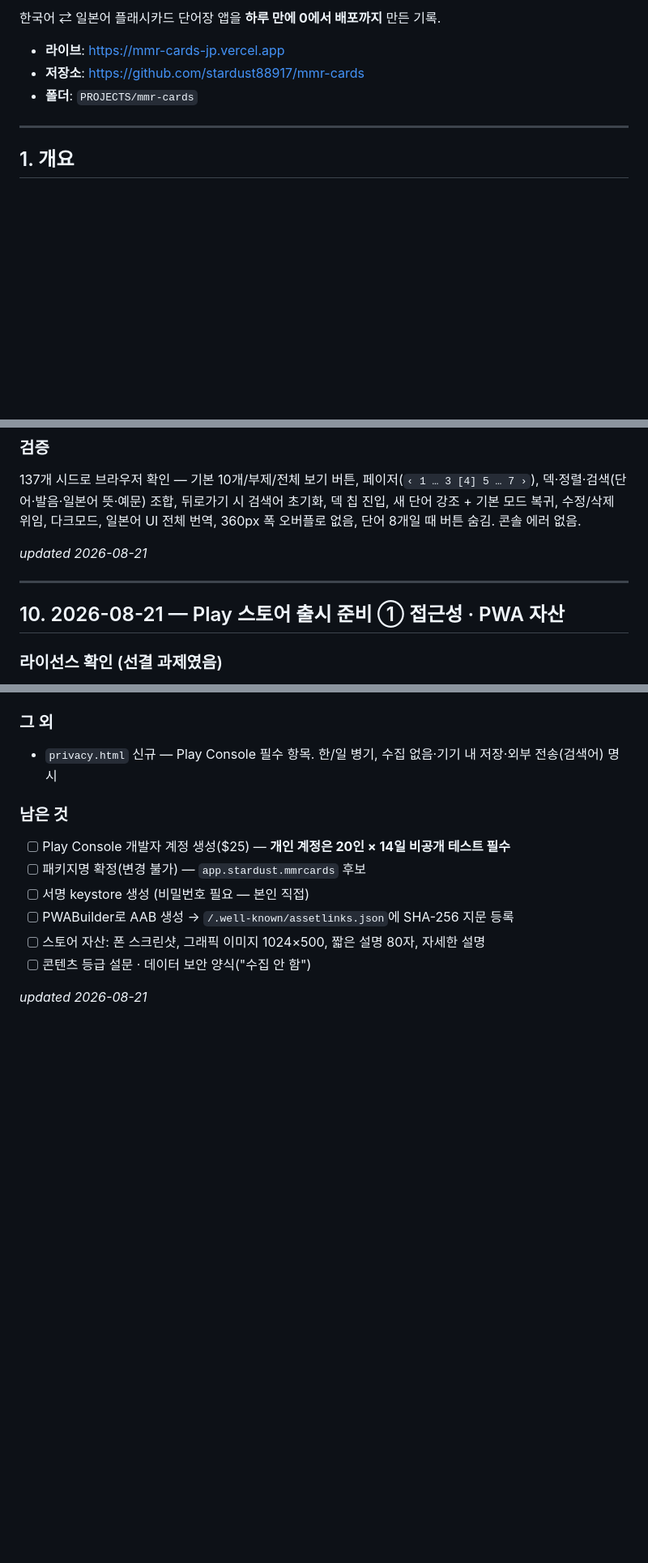
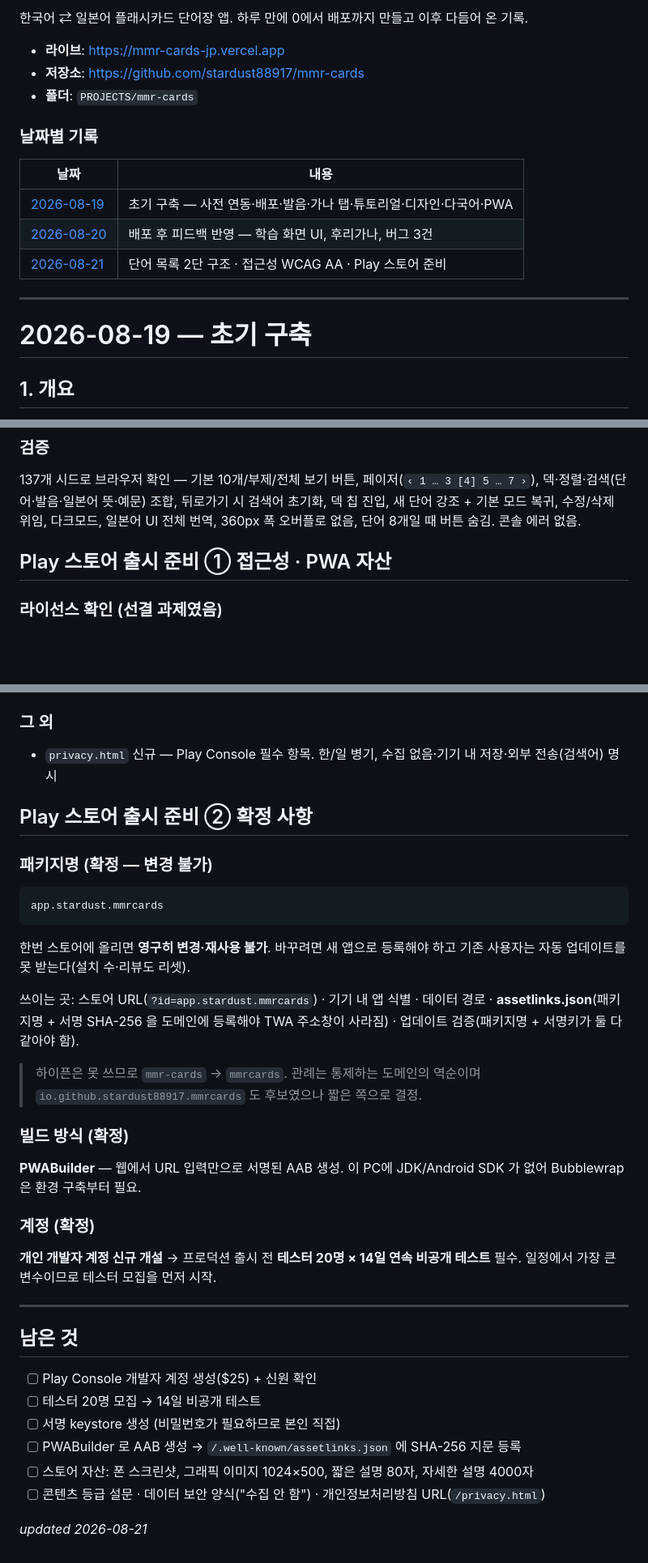
Before and after one commit to stardust88917/mmr-cards, a Markdown page: DEVLOG.md, 3 parts joined by grey strips. Shown at 81% size. Rendered like a GitHub page; blank space fills up the shorter version.

Commit message:
DEVLOG: 날짜별 구조로 재편, 패키지명 app.stardust.mmrcards 확정 기록
- 최상위 제목을 날짜(H1)로 올리고 상단에 날짜별 목차 추가.
  기존 8/9/10 번호 절을 2026-08-20 / 2026-08-21 아래로 재배치
- Play 스토어 준비 확정 사항 기록: 패키지명, 빌드 방식(PWABuilder),
  계정 유형(개인 → 20인 × 14일 비공개 테스트 필수)
- 패키지명은 영구 변경 불가이므로 쓰이는 곳과 결정 근거를 함께 남김

Co-Authored-By: Claude Opus 5 <noreply@anthropic.com>

````diff
--- a/DEVLOG.md
+++ b/DEVLOG.md
@@ -2,11 +2,20 @@
 
-한국어 ⇄ 일본어 플래시카드 단어장 앱을 **하루 만에 0에서 배포까지** 만든 기록.
+한국어 ⇄ 일본어 플래시카드 단어장 앱. 하루 만에 0에서 배포까지 만들고 이후 다듬어 온 기록.
 
 - **라이브**: https://mmr-cards-jp.vercel.app
 - **저장소**: https://github.com/stardust88917/mmr-cards
 - **폴더**: `PROJECTS/mmr-cards`
 
+### 날짜별 기록
+| 날짜 | 내용 |
+|---|---|
+| [2026-08-19](#2026-08-19--초기-구축) | 초기 구축 — 사전 연동·배포·발음·가나 탭·튜토리얼·디자인·다국어·PWA |
+| [2026-08-20](#2026-08-20--ui-개선--버그-수정) | 배포 후 피드백 반영 — 학습 화면 UI, 후리가나, 버그 3건 |
+| [2026-08-21](#2026-08-21--단어-목록-2단-구조--play-스토어-준비-시작) | 단어 목록 2단 구조 · 접근성 WCAG AA · Play 스토어 준비 |
+
 ---
+
+# 2026-08-19 — 초기 구축
 
 ## 1. 개요
 
@@ -192,11 +205,7 @@ npm run local      # http://localhost:3000 (Vercel 불필요)
 ### 검증
 137개 시드로 브라우저 확인 — 기본 10개/부제/전체 보기 버튼, 페이저(`‹ 1 … 3 [4] 5 … 7 ›`), 덱·정렬·검색(단어·발음·일본어 뜻·예문) 조합, 뒤로가기 시 검색어 초기화, 덱 칩 진입, 새 단어 강조 + 기본 모드 복귀, 수정/삭제 위임, 다크모드, 일본어 UI 전체 번역, 360px 폭 오버플로 없음, 단어 8개일 때 버튼 숨김. 콘솔 에러 없음.
 
-*updated 2026-08-21*
-
----
-
-## 10. 2026-08-21 — Play 스토어 출시 준비 ① 접근성 · PWA 자산
+## Play 스토어 출시 준비 ① 접근성 · PWA 자산
 
 ### 라이선스 확인 (선결 과제였음)
 국립국어원 한국어기초사전 오픈 API는 **공공누리 제1유형** — 출처만 표시하면 상업적 이용·변형까지 자유. 스토어 출시에 법적 걸림돌 없음. 대신 **출처 표시가 의무**라 푸터에 고지 추가:
@@ -253,12 +262,32 @@ manifest에 SVG 아이콘 하나만 있었고 그걸 `any`와 `maskable`에 동
 ### 그 외
 - `privacy.html` 신규 — Play Console 필수 항목. 한/일 병기, 수집 없음·기기 내 저장·외부 전송(검색어) 명시
 
-### 남은 것
-- [ ] Play Console 개발자 계정 생성($25) — **개인 계정은 20인 × 14일 비공개 테스트 필수**
-- [ ] 패키지명 확정(변경 불가) — `app.stardust.mmrcards` 후보
-- [ ] 서명 keystore 생성 (비밀번호 필요 — 본인 직접)
-- [ ] PWABuilder로 AAB 생성 → `/.well-known/assetlinks.json`에 SHA-256 지문 등록
-- [ ] 스토어 자산: 폰 스크린샷, 그래픽 이미지 1024×500, 짧은 설명 80자, 자세한 설명
-- [ ] 콘텐츠 등급 설문 · 데이터 보안 양식("수집 안 함")
+## Play 스토어 출시 준비 ② 확정 사항
+
+### 패키지명 (확정 — 변경 불가)
+```
+app.stardust.mmrcards
+```
+한번 스토어에 올리면 **영구히 변경·재사용 불가**. 바꾸려면 새 앱으로 등록해야 하고 기존 사용자는 자동 업데이트를 못 받는다(설치 수·리뷰도 리셋).
+
+쓰이는 곳: 스토어 URL(`?id=app.stardust.mmrcards`) · 기기 내 앱 식별 · 데이터 경로 · **assetlinks.json**(패키지명 + 서명 SHA-256 을 도메인에 등록해야 TWA 주소창이 사라짐) · 업데이트 검증(패키지명 + 서명키가 둘 다 같아야 함).
+
+> 하이픈은 못 쓰므로 `mmr-cards` → `mmrcards`. 관례는 통제하는 도메인의 역순이며 `io.github.stardust88917.mmrcards` 도 후보였으나 짧은 쪽으로 결정.
+
+### 빌드 방식 (확정)
+**PWABuilder** — 웹에서 URL 입력만으로 서명된 AAB 생성. 이 PC에 JDK/Android SDK 가 없어 Bubblewrap 은 환경 구축부터 필요.
+
+### 계정 (확정)
+**개인 개발자 계정 신규 개설** → 프로덕션 출시 전 **테스터 20명 × 14일 연속 비공개 테스트** 필수. 일정에서 가장 큰 변수이므로 테스터 모집을 먼저 시작.
+
+---
+
+## 남은 것
+- [ ] Play Console 개발자 계정 생성($25) + 신원 확인
+- [ ] 테스터 20명 모집 → 14일 비공개 테스트
+- [ ] 서명 keystore 생성 (비밀번호가 필요하므로 본인 직접)
+- [ ] PWABuilder 로 AAB 생성 → `/.well-known/assetlinks.json` 에 SHA-256 지문 등록
+- [ ] 스토어 자산: 폰 스크린샷, 그래픽 이미지 1024×500, 짧은 설명 80자, 자세한 설명 4000자
+- [ ] 콘텐츠 등급 설문 · 데이터 보안 양식("수집 안 함") · 개인정보처리방침 URL(`/privacy.html`)
 
 *updated 2026-08-21*
````
Also changed, not shown: other parts of DEVLOG.md (+7 -3 lines).
